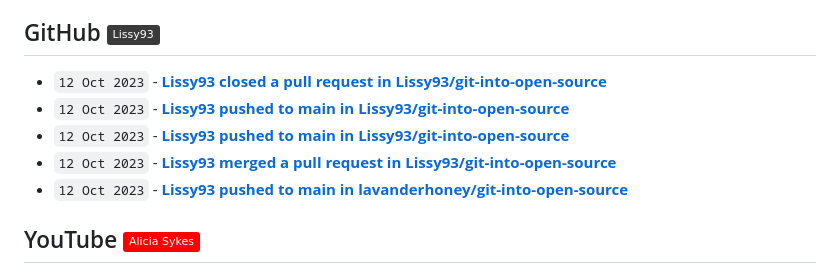
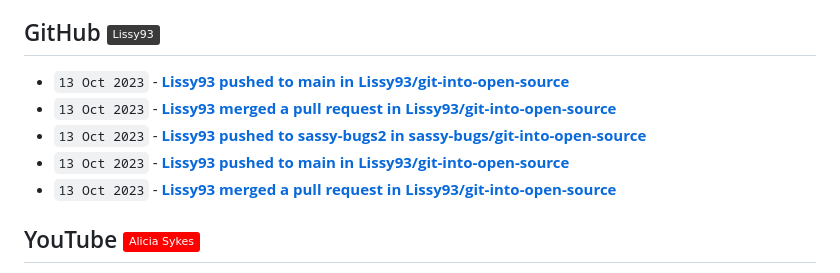
Before and after one commit to Lissy93/feeds, a Markdown page: RECENT.md, the part around the change. GitHub-like rendering; badges without logos.

Commit message:
📎 Updates links to recent updates

```diff
--- a/RECENT.md
+++ b/RECENT.md
@@ -30,11 +30,11 @@
 
 ## GitHub [![GitHub - @Lissy93](https://img.shields.io/badge/-Lissy93-3a3a3a?style=flat&logo=GitHub&logoColor=white)](https://github.com/Lissy93 "GitHub - @Lissy93") [![RSS Feed](https://img.shields.io/badge/-RSS-FFF?style=flat&logo=rss&logoColor=FFA500)](https://raw.githubusercontent.com/Lissy93/feeds/main/github.atom)
 <!-- github-feed start -->
-- `12 Oct 2023` - **[Lissy93 closed a pull request in Lissy93/git-into-open-source](https://github.com/Lissy93/git-into-open-source/pull/140)**
-- `12 Oct 2023` - **[Lissy93 pushed to main in Lissy93/git-into-open-source](https://github.com/Lissy93/git-into-open-source/compare/a939e51328...2ceb18f44a)**
-- `12 Oct 2023` - **[Lissy93 pushed to main in Lissy93/git-into-open-source](https://github.com/Lissy93/git-into-open-source/compare/72cbf7e048...c81c144c4b)**
-- `12 Oct 2023` - **[Lissy93 merged a pull request in Lissy93/git-into-open-source](https://github.com/Lissy93/git-into-open-source/pull/142)**
-- `12 Oct 2023` - **[Lissy93 pushed to main in lavanderhoney/git-into-open-source](https://github.com/lavanderhoney/git-into-open-source/compare/9e562ae87f...4f5a87c1ee)**
+- `13 Oct 2023` - **[Lissy93 pushed to main in Lissy93/git-into-open-source](https://github.com/Lissy93/git-into-open-source/compare/2f08e8b67b...0ce506f0dc)**
+- `13 Oct 2023` - **[Lissy93 merged a pull request in Lissy93/git-into-open-source](https://github.com/Lissy93/git-into-open-source/pull/146)**
+- `13 Oct 2023` - **[Lissy93 pushed to sassy-bugs2 in sassy-bugs/git-into-open-source](https://github.com/sassy-bugs/git-into-open-source/compare/dc9a4c5b6b...83f07f6927)**
+- `13 Oct 2023` - **[Lissy93 pushed to main in Lissy93/git-into-open-source](https://github.com/Lissy93/git-into-open-source/compare/2ceb18f44a...c042372e50)**
+- `13 Oct 2023` - **[Lissy93 merged a pull request in Lissy93/git-into-open-source](https://github.com/Lissy93/git-into-open-source/pull/145)**
 <!-- github-feed end -->
 
 ## YouTube [![YouTube - Alicia Sykes](https://img.shields.io/badge/-Alicia_Sykes-FF0000?style=flat&logo=youtube&logoColor=white)](https://youtube.com/@AliciaSykes "YouTube - Alicia Sykes") [![RSS Feed](https://img.shields.io/badge/-RSS-FFF?style=flat&logo=rss&logoColor=FFA500)](https://raw.githubusercontent.com/Lissy93/feeds/main/youtube.atom)
```
